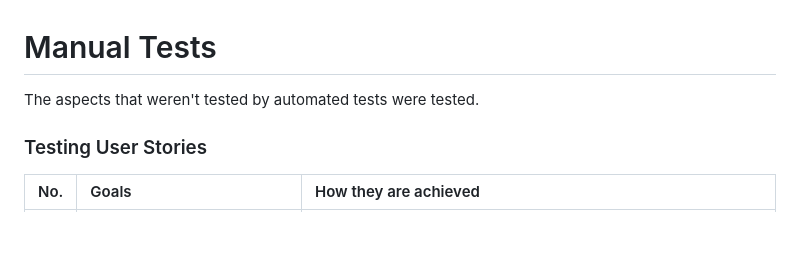
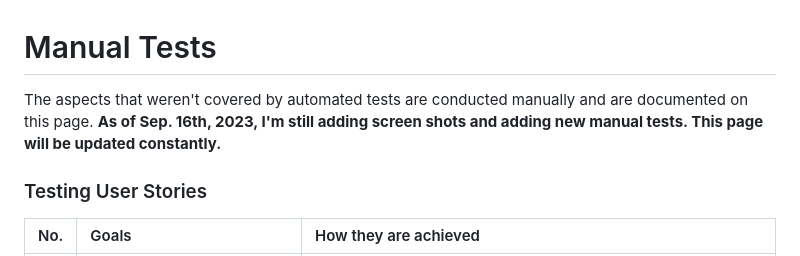
Before and after one commit to rkyzk/ecopost-2023, a Markdown page: ecopost/documents/MANUALTESTS.md, the part around the change. GitHub-like rendering; blank space fills up the shorter version.

Commit message:
add notes in manual tests section that I'm still adding new tests

```diff
--- a/ecopost/documents/MANUALTESTS.md
+++ b/ecopost/documents/MANUALTESTS.md
@@ -1,6 +1,8 @@
 # Manual Tests
 
-The aspects that weren't tested by automated tests were tested.
+The aspects that weren't covered by automated tests are conducted manually and are documented on this page.
+**As of Sep. 16th, 2023, I'm still adding screen shots and adding new manual tests.  This page will be updated constantly.**
+
 
 ### Testing User Stories
 No. | Goals | How they are achieved |
```
